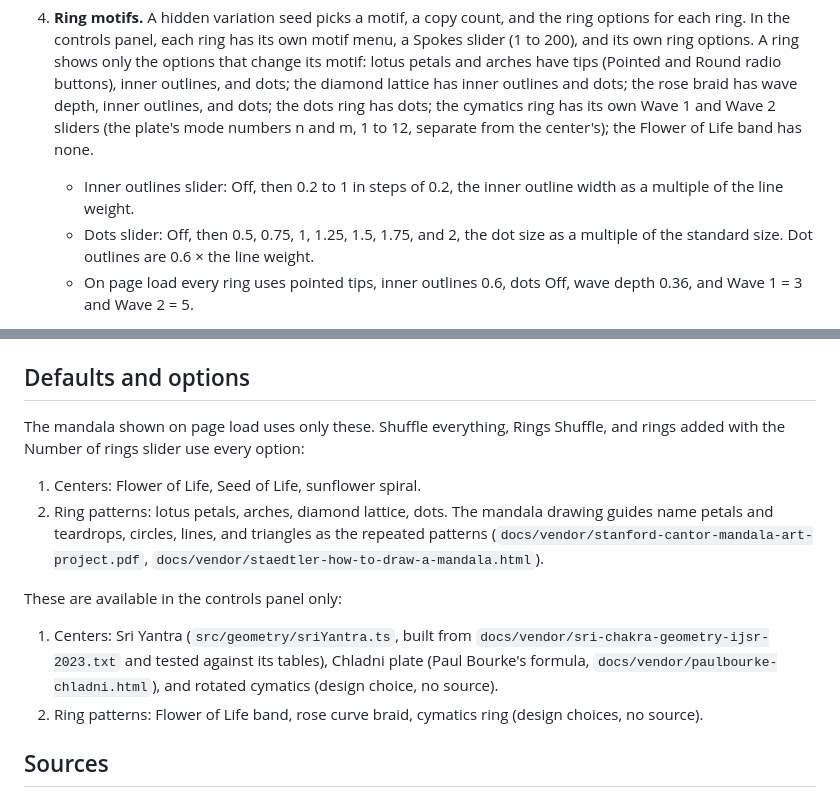
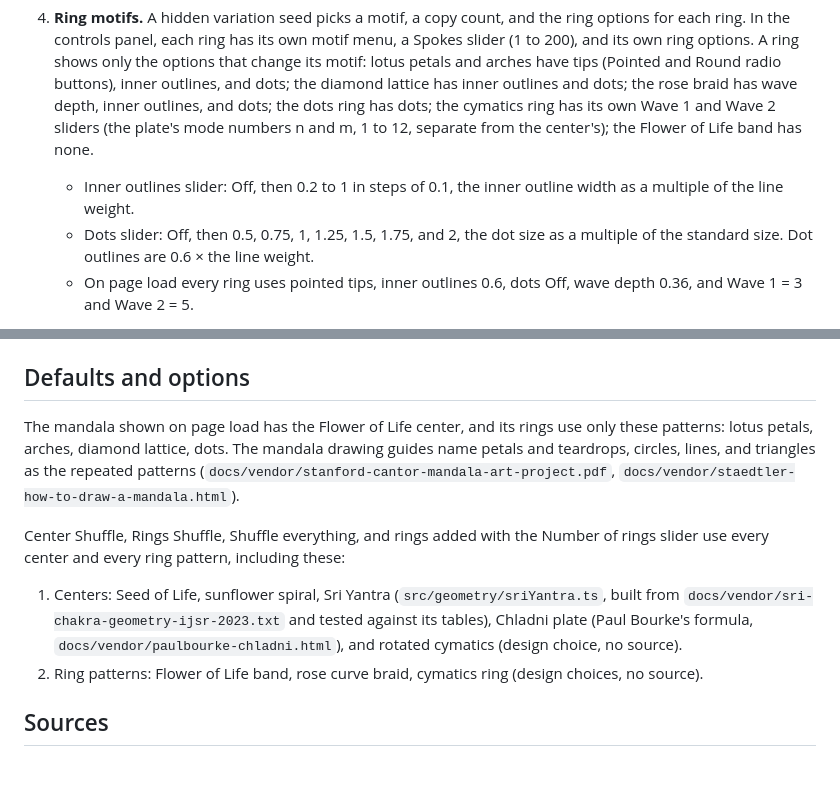
Before and after one commit to bbugh/mandala-effect, a Markdown page: SPEC.md, 2 parts joined by grey strips. Rendered like a GitHub page; blank space fills up the shorter version.

Commit message:
docs: Fix spec slider steps and default centers

```diff
--- a/SPEC.md
+++ b/SPEC.md
@@ -18,7 +18,7 @@ A web page that generates black-and-white line-art mandalas from exact geometry.
    - **Seed of Life / Flower of Life:** overlapping circles on a hexagonal grid.
    - **Phyllotaxis:** a sunflower seed head, dots placed at the golden angle (137.508°), with a Fibonacci number of dots.
 4. **Ring motifs.** A hidden variation seed picks a motif, a copy count, and the ring options for each ring. In the controls panel, each ring has its own motif menu, a Spokes slider (1 to 200), and its own ring options. A ring shows only the options that change its motif: lotus petals and arches have tips (Pointed and Round radio buttons), inner outlines, and dots; the diamond lattice has inner outlines and dots; the rose braid has wave depth, inner outlines, and dots; the dots ring has dots; the cymatics ring has its own Wave 1 and Wave 2 sliders (the plate's mode numbers n and m, 1 to 12, separate from the center's); the Flower of Life band has none.
-   - Inner outlines slider: Off, then 0.2 to 1 in steps of 0.2, the inner outline width as a multiple of the line weight.
+   - Inner outlines slider: Off, then 0.2 to 1 in steps of 0.1, the inner outline width as a multiple of the line weight.
    - Dots slider: Off, then 0.5, 0.75, 1, 1.25, 1.5, 1.75, and 2, the dot size as a multiple of the standard size. Dot outlines are 0.6 × the line weight.
    - On page load every ring uses pointed tips, inner outlines 0.6, dots Off, wave depth 0.36, and Wave 1 = 3 and Wave 2 = 5.
 
@@ -54,14 +54,11 @@ Vite and TypeScript, vanilla DOM, no framework. pnpm. Vitest for the link codes
 
 ## Defaults and options
 
-The mandala shown on page load uses only these. Shuffle everything, Rings Shuffle, and rings added with the Number of rings slider use every option:
+The mandala shown on page load has the Flower of Life center, and its rings use only these patterns: lotus petals, arches, diamond lattice, dots. The mandala drawing guides name petals and teardrops, circles, lines, and triangles as the repeated patterns (`docs/vendor/stanford-cantor-mandala-art-project.pdf`, `docs/vendor/staedtler-how-to-draw-a-mandala.html`).
 
-1. Centers: Flower of Life, Seed of Life, sunflower spiral.
-2. Ring patterns: lotus petals, arches, diamond lattice, dots. The mandala drawing guides name petals and teardrops, circles, lines, and triangles as the repeated patterns (`docs/vendor/stanford-cantor-mandala-art-project.pdf`, `docs/vendor/staedtler-how-to-draw-a-mandala.html`).
+Center Shuffle, Rings Shuffle, Shuffle everything, and rings added with the Number of rings slider use every center and every ring pattern, including these:
 
-These are available in the controls panel only:
-
-1. Centers: Sri Yantra (`src/geometry/sriYantra.ts`, built from `docs/vendor/sri-chakra-geometry-ijsr-2023.txt` and tested against its tables), Chladni plate (Paul Bourke's formula, `docs/vendor/paulbourke-chladni.html`), and rotated cymatics (design choice, no source).
+1. Centers: Seed of Life, sunflower spiral, Sri Yantra (`src/geometry/sriYantra.ts`, built from `docs/vendor/sri-chakra-geometry-ijsr-2023.txt` and tested against its tables), Chladni plate (Paul Bourke's formula, `docs/vendor/paulbourke-chladni.html`), and rotated cymatics (design choice, no source).
 2. Ring patterns: Flower of Life band, rose curve braid, cymatics ring (design choices, no source).
 
 ## Sources
```
